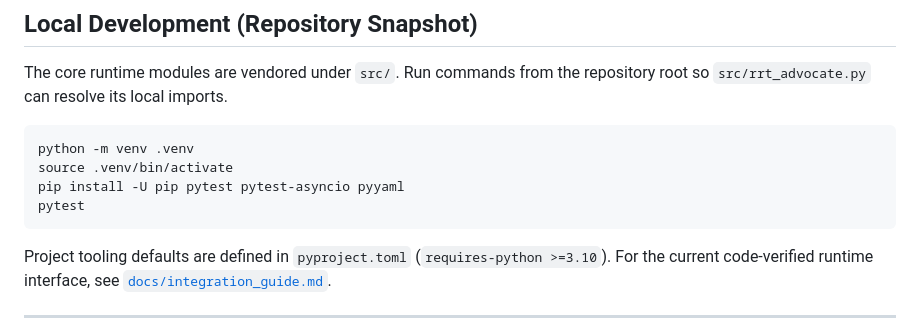
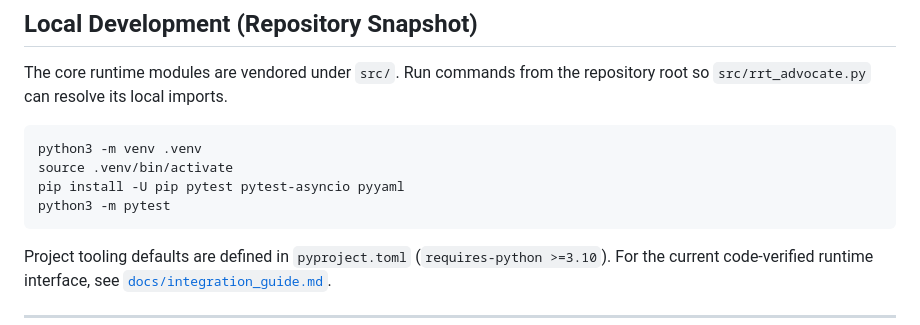
Before and after one commit to NeuroLift-Technologies/rrt-advocate, a Markdown page: README.md, the part around the change. Rendered like a GitHub page.

Commit message:
[CURSOR] docs(setup): use python3 in developer commands
Co-authored-by: JDUB1216 <JDUB1216@users.noreply.github.com>

````diff
--- a/README.md
+++ b/README.md
@@ -20,10 +20,10 @@ ai_assistant_directive:
 The core runtime modules are vendored under `src/`. Run commands from the repository root so `src/rrt_advocate.py` can resolve its local imports.
 
 ```bash
-python -m venv .venv
+python3 -m venv .venv
 source .venv/bin/activate
 pip install -U pip pytest pytest-asyncio pyyaml
-pytest
+python3 -m pytest
 ```
 
 Project tooling defaults are defined in `pyproject.toml` (`requires-python >=3.10`).
````
Also changed, not shown: docs/integration_guide.md (+11 -5 lines).
